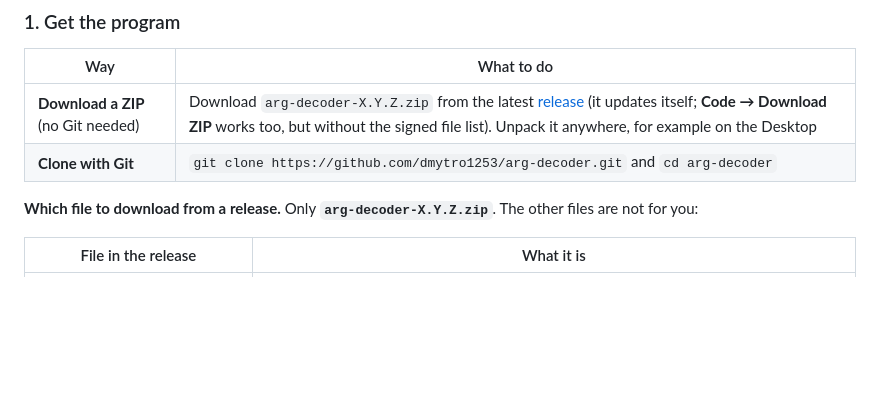
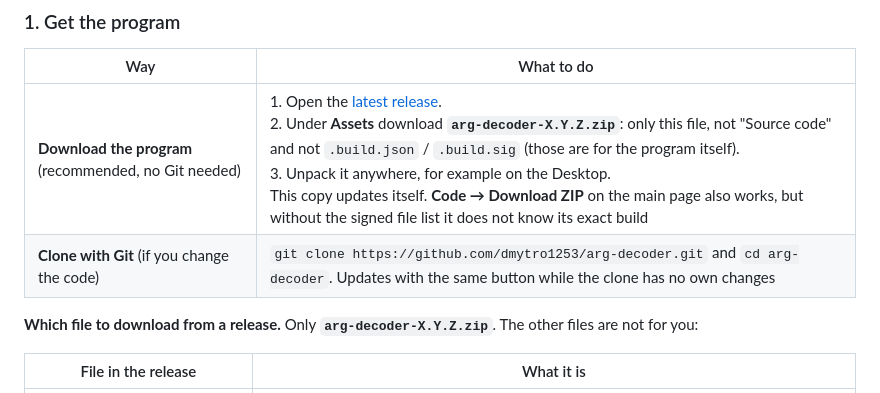
Before and after one commit to dmytro1253/arg-decoder, a Markdown page: README.md, the part around the change. Rendered like a GitHub page; blank space fills up the shorter version.

```diff
--- a/README.md
+++ b/README.md
@@ -47,8 +47,8 @@ ARG Decoder is a universal tool for alternate reality games. You paste a string
 
 | Way | What to do |
 |---|---|
-| **Download a ZIP** (no Git needed) | Download `arg-decoder-X.Y.Z.zip` from the latest [release](https://github.com/dmytro1253/arg-decoder/releases) (it updates itself; **Code → Download ZIP** works too, but without the signed file list). Unpack it anywhere, for example on the Desktop |
-| **Clone with Git** | `git clone https://github.com/dmytro1253/arg-decoder.git` and `cd arg-decoder` |
+| **Download the program** (recommended, no Git needed) | 1. Open the [latest release](https://github.com/dmytro1253/arg-decoder/releases/latest).<br>2. Under **Assets** download **`arg-decoder-X.Y.Z.zip`**: only this file, not "Source code" and not `.build.json` / `.build.sig` (those are for the program itself).<br>3. Unpack it anywhere, for example on the Desktop.<br>This copy updates itself. **Code → Download ZIP** on the main page also works, but without the signed file list it does not know its exact build |
+| **Clone with Git** (if you change the code) | `git clone https://github.com/dmytro1253/arg-decoder.git` and `cd arg-decoder`. Updates with the same button while the clone has no own changes |
 
 **Which file to download from a release.** Only **`arg-decoder-X.Y.Z.zip`**. The other files are not for you:
 
```
Also changed, not shown: README.ru.md (+2 -2 lines), README.uk.md (+2 -2 lines).
